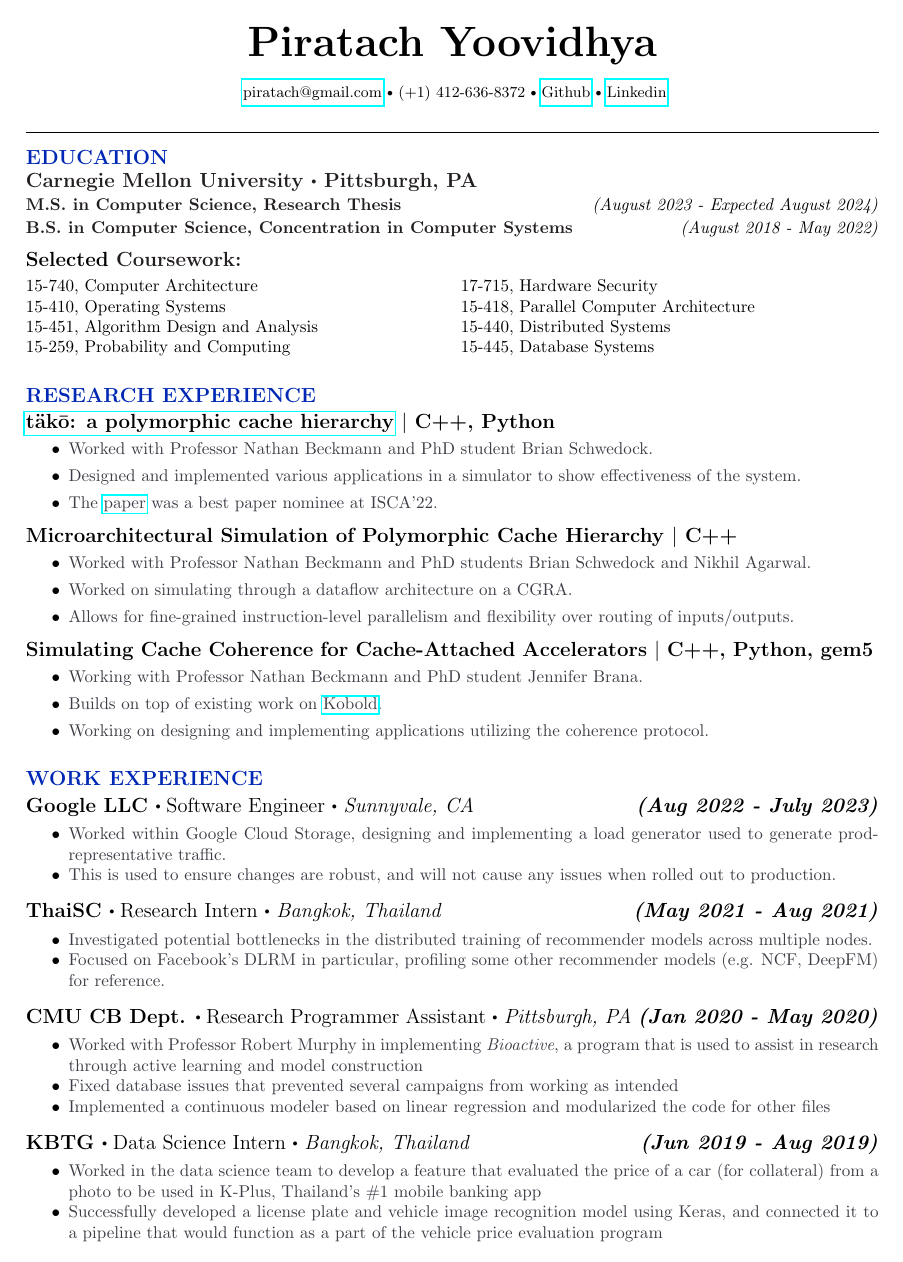
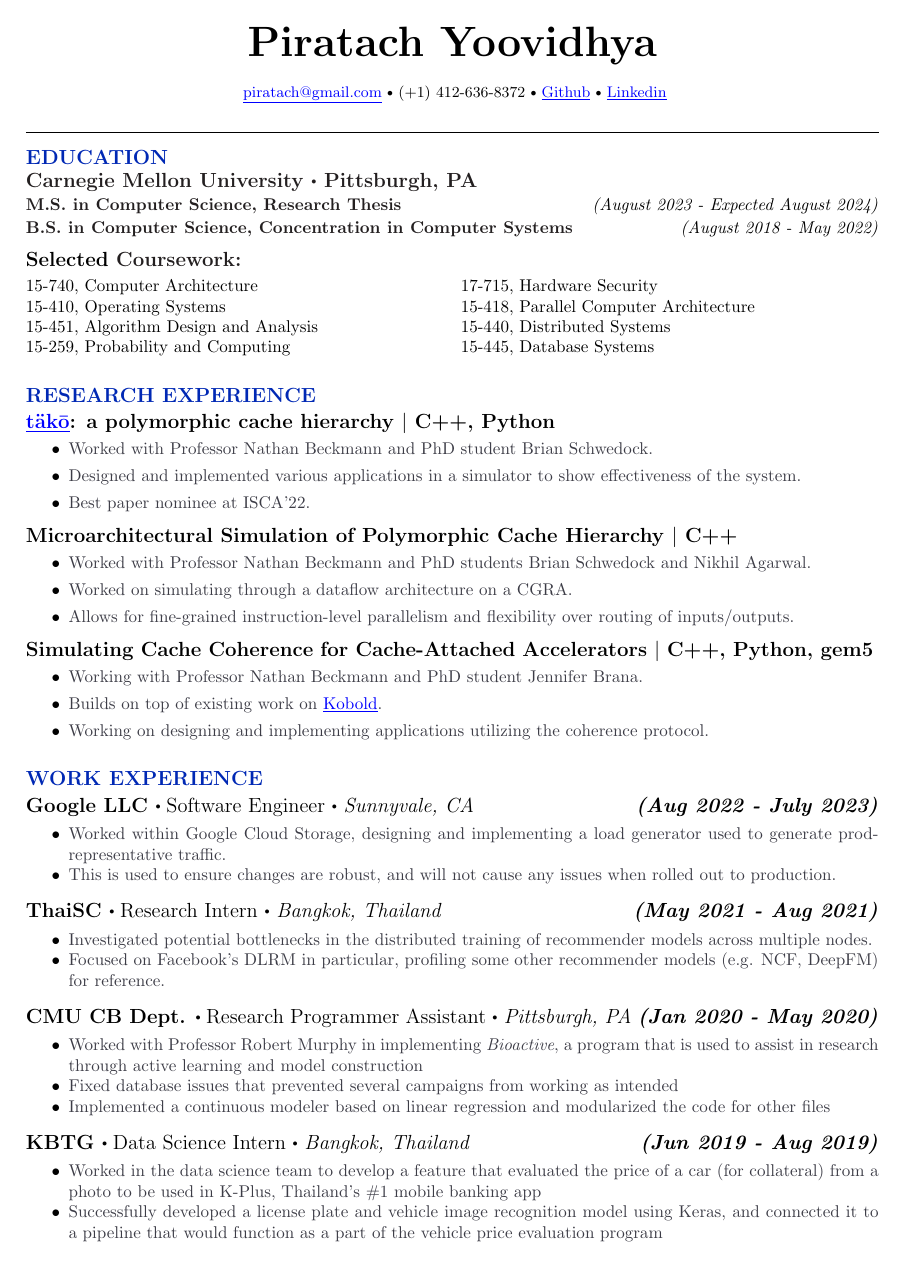
Before and after one commit to Piratach/resume, a LaTeX CV (resume.tex): the whole page. Compiled offline with pdfLaTeX.

Commit message:
Added colour and underline to links.

```diff
--- a/resume.tex
+++ b/resume.tex
@@ -17,6 +17,13 @@
 \usepackage{graphicx}
 \newcommand\sbullet[1][.5]{\mathbin{\vcenter{\hbox{\scalebox{#1}{$\bullet$}}}}}
 \usepackage{hyperref}
+\hypersetup{
+     colorlinks=true,
+     linkcolor=blue,
+     filecolor=blue,
+     citecolor = black,
+     urlcolor=blue,
+}
 \usepackage{url}
 \usepackage{multicol}
 \usepackage[dvipsnames]{xcolor}
@@ -27,7 +34,7 @@
 
 \newcommand\myemail{
   \href{mailto:piratach@gmail.com}
-  {piratach@gmail.com}
+  {\underline{piratach@gmail.com}}
 }
 
 \title{\bfseries\Huge Piratach Yoovidhya}
@@ -40,10 +47,10 @@
    % $\sbullet[.75]$
    % +668-0868-9988
    $\sbullet[.75]$
-  \href{https://github.com/Piratach}{Github}
+   \href{https://github.com/Piratach}{\underline{Github}}
    $\sbullet[.75]$
   \href{https://www.linkedin.com/in/piratach-yoovidhya/}
-{Linkedin}
+  {\underline{Linkedin}}
 }
 \date{}
 \setlength\parindent{0pt}
@@ -99,13 +106,13 @@
   % \hrule depth 0.2mm \relax
   % \vspace{0.2cm}
 
-  \textbf{\large \href{https://dl.acm.org/doi/10.1145/3470496.3527379}{täkō: a polymorphic cache hierarchy} $\mid$ C++, Python}
+\textbf{\large \href{https://dl.acm.org/doi/10.1145/3470496.3527379}{\underline{täkō}}: a polymorphic cache hierarchy $\mid$ C++, Python}
   \vspace*{-0.17cm}
   \begin{itemize}
     \itemsep0em
     \item \textcolor{lighterG}{Worked with Professor Nathan Beckmann and PhD student Brian Schwedock.}
     \item \textcolor{lighterG}{Designed and implemented various applications in a simulator to show effectiveness of the system.}
-    \item \textcolor{lighterG}{The \href{https://dl.acm.org/doi/10.1145/3470496.3527379}{paper} was a best paper nominee at ISCA'22.}
+    \item \textcolor{lighterG}{Best paper nominee at ISCA'22.}
   \end{itemize}
 
   \textbf{\large {Microarchitectural Simulation of Polymorphic Cache Hierarchy} $\mid$ C++}
@@ -122,7 +129,7 @@
   \begin{itemize}
     \itemsep0em
     \item \textcolor{lighterG}{Working with Professor Nathan Beckmann and PhD student Jennifer Brana.}
-    \item \textcolor{lighterG}{Builds on top of existing work on \href{https://ieeexplore.ieee.org/document/10106564}{Kobold}.}
+    \item \textcolor{lighterG}{Builds on top of existing work on \href{https://ieeexplore.ieee.org/document/10106564}{\underline{Kobold}}.}
     \item \textcolor{lighterG}{Working on designing and implementing applications utilizing the coherence protocol.}
   \end{itemize}
   % \vspace*{-0.55cm}
```
Also changed, not shown: resume.pdf, 3 other files.
